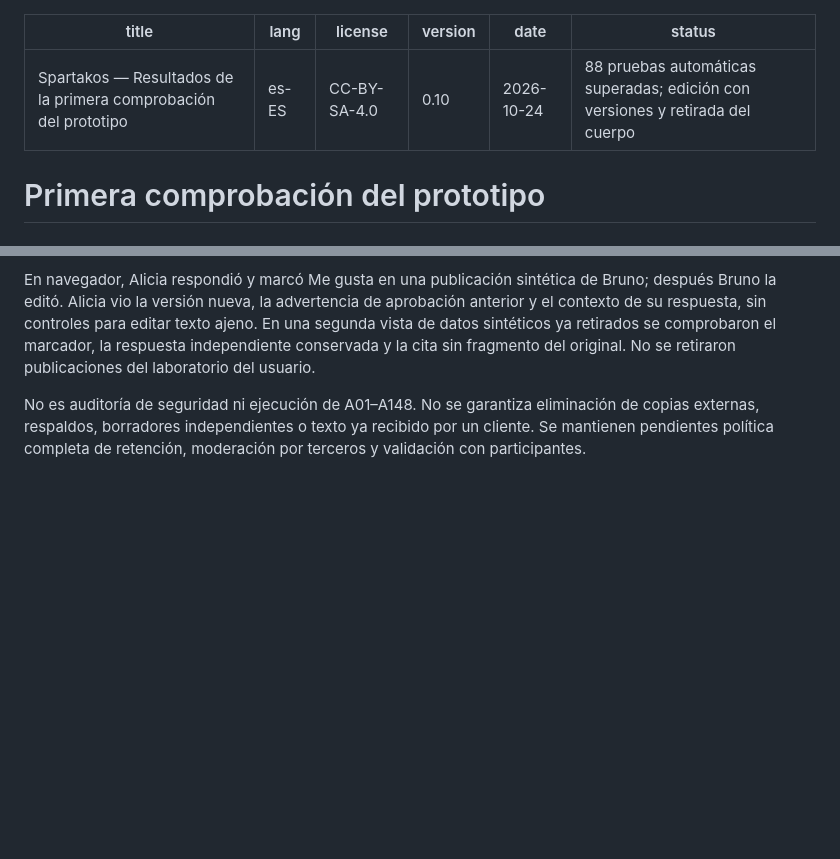
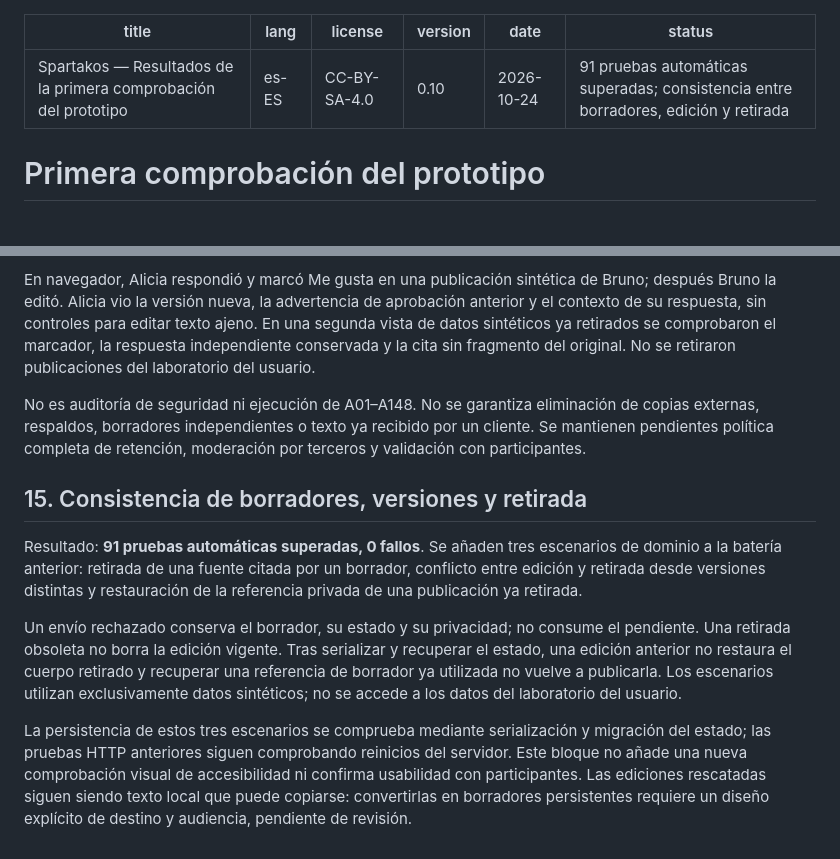
Before and after one commit to JLPalmes/spartakos, a Markdown page: RESULTADOS-DEL-PROTOTIPO.md, 2 parts joined by grey strips. GitHub-like rendering; blank space fills up the shorter version.

```diff
--- a/RESULTADOS-DEL-PROTOTIPO.md
+++ b/RESULTADOS-DEL-PROTOTIPO.md
@@ -4,7 +4,7 @@ lang: es-ES
 license: CC-BY-SA-4.0
 version: 0.10
 date: 2026-10-24
-status: 88 pruebas automáticas superadas; edición con versiones y retirada del cuerpo
+status: 91 pruebas automáticas superadas; consistencia entre borradores, edición y retirada
 ---
 
 # Primera comprobación del prototipo
@@ -119,3 +119,12 @@ Resultado: **88 pruebas automáticas superadas, 0 fallos**: diez del modelo ante
 En navegador, Alicia respondió y marcó Me gusta en una publicación sintética de Bruno; después Bruno la editó. Alicia vio la versión nueva, la advertencia de aprobación anterior y el contexto de su respuesta, sin controles para editar texto ajeno. En una segunda vista de datos sintéticos ya retirados se comprobaron el marcador, la respuesta independiente conservada y la cita sin fragmento del original. No se retiraron publicaciones del laboratorio del usuario.
 
 No es auditoría de seguridad ni ejecución de A01–A148. No se garantiza eliminación de copias externas, respaldos, borradores independientes o texto ya recibido por un cliente. Se mantienen pendientes política completa de retención, moderación por terceros y validación con participantes.
+
+
+## 15. Consistencia de borradores, versiones y retirada
+
+Resultado: **91 pruebas automáticas superadas, 0 fallos**. Se añaden tres escenarios de dominio a la batería anterior: retirada de una fuente citada por un borrador, conflicto entre edición y retirada desde versiones distintas y restauración de la referencia privada de una publicación ya retirada.
+
+Un envío rechazado conserva el borrador, su estado y su privacidad; no consume el pendiente. Una retirada obsoleta no borra la edición vigente. Tras serializar y recuperar el estado, una edición anterior no restaura el cuerpo retirado y recuperar una referencia de borrador ya utilizada no vuelve a publicarla. Los escenarios utilizan exclusivamente datos sintéticos; no se accede a los datos del laboratorio del usuario.
+
+La persistencia de estos tres escenarios se comprueba mediante serialización y migración del estado; las pruebas HTTP anteriores siguen comprobando reinicios del servidor. Este bloque no añade una nueva comprobación visual de accesibilidad ni confirma usabilidad con participantes. Las ediciones rescatadas siguen siendo texto local que puede copiarse: convertirlas en borradores persistentes requiere un diseño explícito de destino y audiencia, pendiente de revisión.
```
Also changed, not shown: README.md (+1 -1 lines), REVISION-PARA-EL-LUNES.md (+7 -3 lines).
